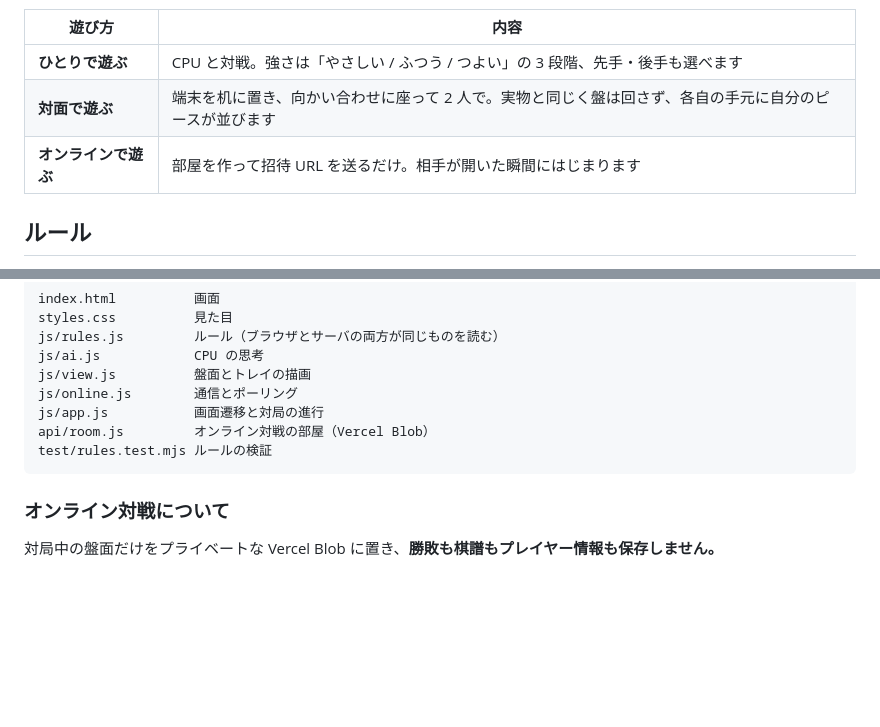
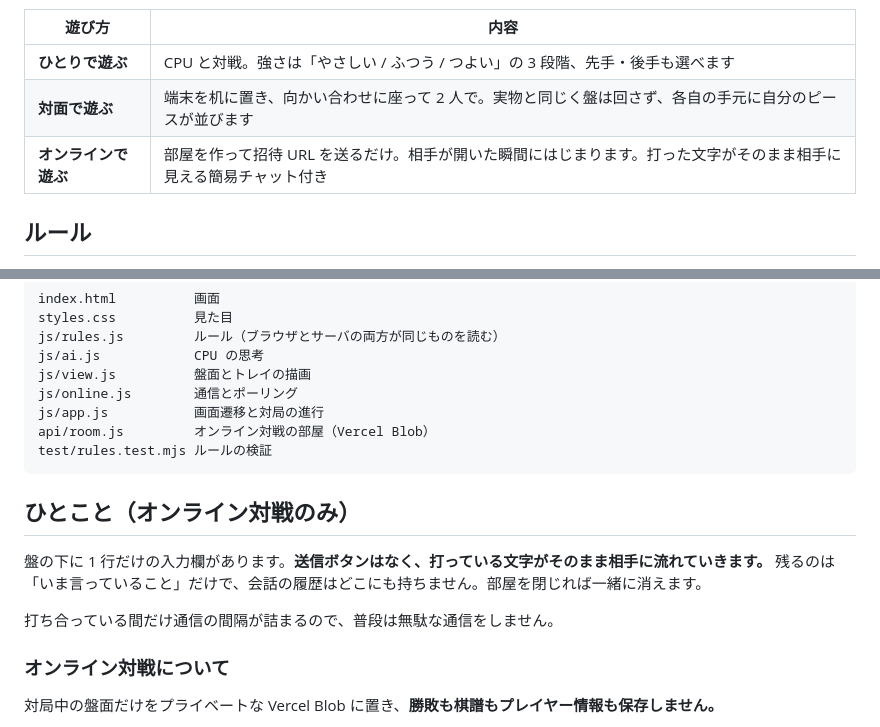
Before and after one commit to kotamiyazono/blocks, a Markdown page: README.md, 2 parts joined by grey strips. Rendered like a GitHub page; blank space fills up the shorter version.

Commit message:
README にひとことの説明を追加
Co-Authored-By: Claude Opus 5 (1M context) <noreply@anthropic.com>

````diff
--- a/README.md
+++ b/README.md
@@ -9,7 +9,7 @@
 | --- | --- |
 | **ひとりで遊ぶ** | CPU と対戦。強さは「やさしい / ふつう / つよい」の 3 段階、先手・後手も選べます |
 | **対面で遊ぶ** | 端末を机に置き、向かい合わせに座って 2 人で。実物と同じく盤は回さず、各自の手元に自分のピースが並びます |
-| **オンラインで遊ぶ** | 部屋を作って招待 URL を送るだけ。相手が開いた瞬間にはじまります |
+| **オンラインで遊ぶ** | 部屋を作って招待 URL を送るだけ。相手が開いた瞬間にはじまります。打った文字がそのまま相手に見える簡易チャット付き |
 
 ## ルール
 
@@ -51,6 +51,13 @@ api/room.js         オンライン対戦の部屋（Vercel Blob）
 test/rules.test.mjs ルールの検証
 ```
 
+## ひとこと（オンライン対戦のみ）
+
+盤の下に 1 行だけの入力欄があります。**送信ボタンはなく、打っている文字がそのまま相手に流れていきます。**
+残るのは「いま言っていること」だけで、会話の履歴はどこにも持ちません。部屋を閉じれば一緒に消えます。
+
+打ち合っている間だけ通信の間隔が詰まるので、普段は無駄な通信をしません。
+
 ### オンライン対戦について
 
 対局中の盤面だけをプライベートな Vercel Blob に置き、**勝敗も棋譜もプレイヤー情報も保存しません。**
````
